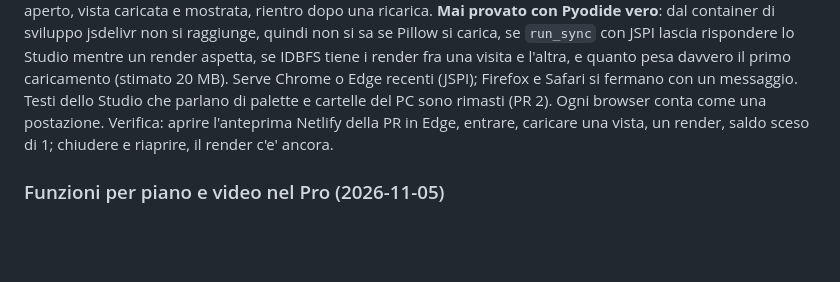
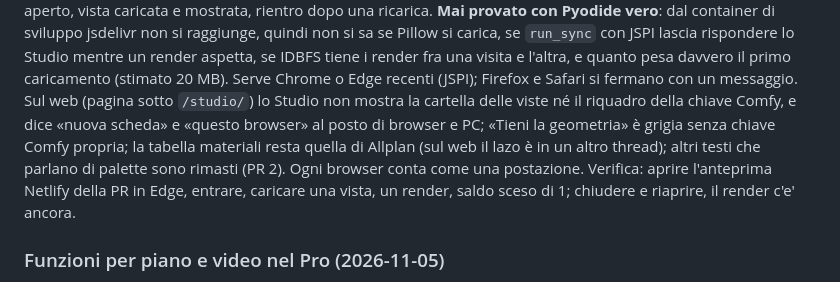
Before and after one commit to riccardosilingardi/AiRender, a Markdown page: PRD.md, the part around the change. Drawn GitHub-style; blank space fills up the shorter version.

Commit message:
PRD: cosa cambia nello Studio sul web
Co-Authored-By: Claude Opus 5.5 <noreply@anthropic.com>
Claude-Session: https://claude.ai/code/session_01MkZvWL1NN9APmzbEujSV5z

```diff
--- a/PRD.md
+++ b/PRD.md
@@ -283,8 +283,11 @@ non si sa se Pillow si carica, se `run_sync` con JSPI lascia rispondere lo
 Studio mentre un render aspetta, se IDBFS tiene i render fra una visita e
 l'altra, e quanto pesa davvero il primo caricamento (stimato 20 MB). Serve
 Chrome o Edge recenti (JSPI); Firefox e Safari si fermano con un messaggio.
-Testi dello Studio che parlano di palette e cartelle del PC sono rimasti
-(PR 2). Ogni browser conta come una postazione. Verifica: aprire
+Sul web (pagina sotto `/studio/`) lo Studio non mostra la cartella delle
+viste né il riquadro della chiave Comfy, e dice «nuova scheda» e «questo
+browser» al posto di browser e PC; «Tieni la geometria» è grigia senza chiave
+Comfy propria; la tabella materiali resta quella di Allplan (sul web il lazo
+è in un altro thread); altri testi che parlano di palette sono rimasti (PR 2). Ogni browser conta come una postazione. Verifica: aprire
 l'anteprima Netlify della PR in Edge, entrare, caricare una vista, un render,
 saldo sceso di 1; chiudere e riaprire, il render c'e' ancora.
 
```
